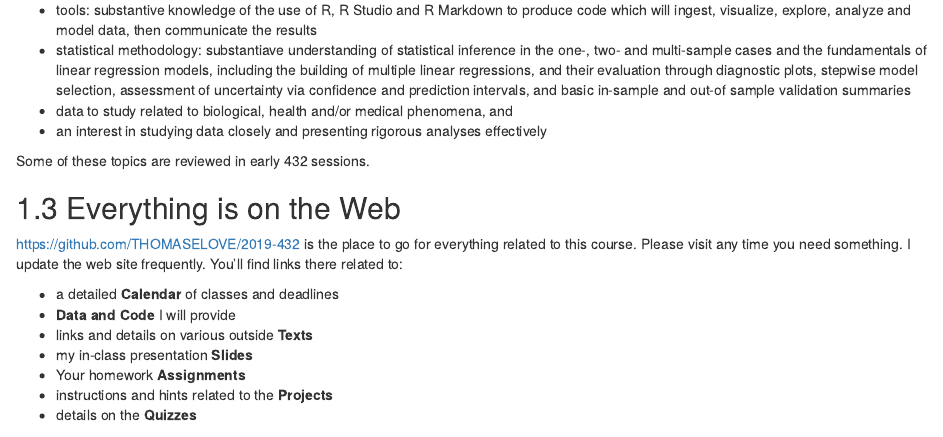
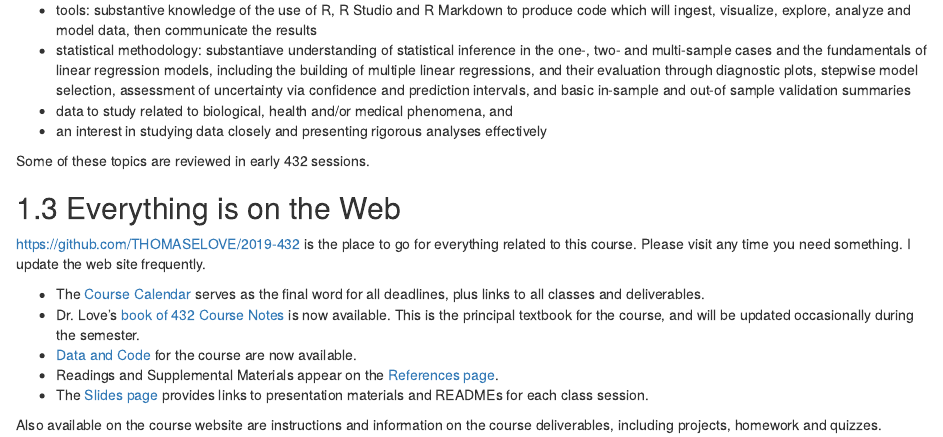
Before and after one commit to THOMASELOVE/2019-432-syllabus, an R Markdown document (01_description.Rmd): the page in a window 1100 px wide, from 690 px down. Rendered offline with R 4.5, knitr and Pandoc, with nearby package versions; drawn as R Markdown's standard HTML page in place of the format the file asks for.

Commit message:
First commit I am willing to show to students.

```diff
--- a/01_description.Rmd
+++ b/01_description.Rmd
@@ -30,12 +30,12 @@ Some of these topics are reviewed in early 432 sessions.
 
 ## Everything is on the Web
 
-https://github.com/THOMASELOVE/2019-432 is the place to go for everything related to this course. Please visit any time you need something. I update the web site frequently. You'll find links there related to:
+https://github.com/THOMASELOVE/2019-432 is the place to go for everything related to this course. Please visit any time you need something. I update the web site frequently.
 
-- a detailed **Calendar** of classes and deadlines
-- **Data and Code** I will provide
-- links and details on various outside **Texts**
-- my in-class presentation **Slides**
-- Your homework **Assignments**
-- instructions and hints related to the **Projects**
-- details on the **Quizzes**
+- The [Course Calendar](https://github.com/THOMASELOVE/432-2019/blob/master/calendar.md) serves as the final word for all deadlines, plus links to all classes and deliverables.
+- Dr. Love's [book of 432 Course Notes](https://thomaselove.github.io/2019-432-book/) is now available. This is the principal textbook for the course, and will be updated occasionally during the semester.
+- [Data and Code](https://github.com/THOMASELOVE/2019-432/tree/master/data-and-code) for the course are now available.
+- Readings and Supplemental Materials appear on the [References page](https://github.com/THOMASELOVE/2019-432/tree/master/references).
+- The [Slides page](https://github.com/THOMASELOVE/2019-432/tree/master/slides) provides links to presentation materials and READMEs for each class session.
+
+Also available on the course website are instructions and information on the course deliverables, including projects, homework and quizzes.
--- a/index.Rmd
+++ b/index.Rmd
@@ -24,6 +22,12 @@ Our first session will be on Tuesday **2019-01-22**, as Dr. Love is away the fir
 ## Course Home Page {-}
 
-The course home page, with links to everything you'll need, is at https://github.com/THOMASELOVE/2019-432. That page contains a description of everything you need to do before our first class meeting.
+The course home page, with links to everything you'll need, is at https://github.com/THOMASELOVE/2019-432.
+
+## Before Class 1 {-}
+
+Visit [the course home page](https://github.com/THOMASELOVE/2019-432/blob/master/README.md#what-should-i-do-before-the-first-class) for a list of things you need to do before our first class meeting on Tuesday **2019-01-22**. Note that Dr. Love is away the first week of the semester.
+
+- All class meetings are listed in the [Course Calendar](https://github.com/THOMASELOVE/2019-432/blob/master/calendar.md).
 
 ## Getting Help! {-}
 
```
Also changed, not shown: docs/search_index.json, index.Rmd (2 more changed lines), 8 other files.
